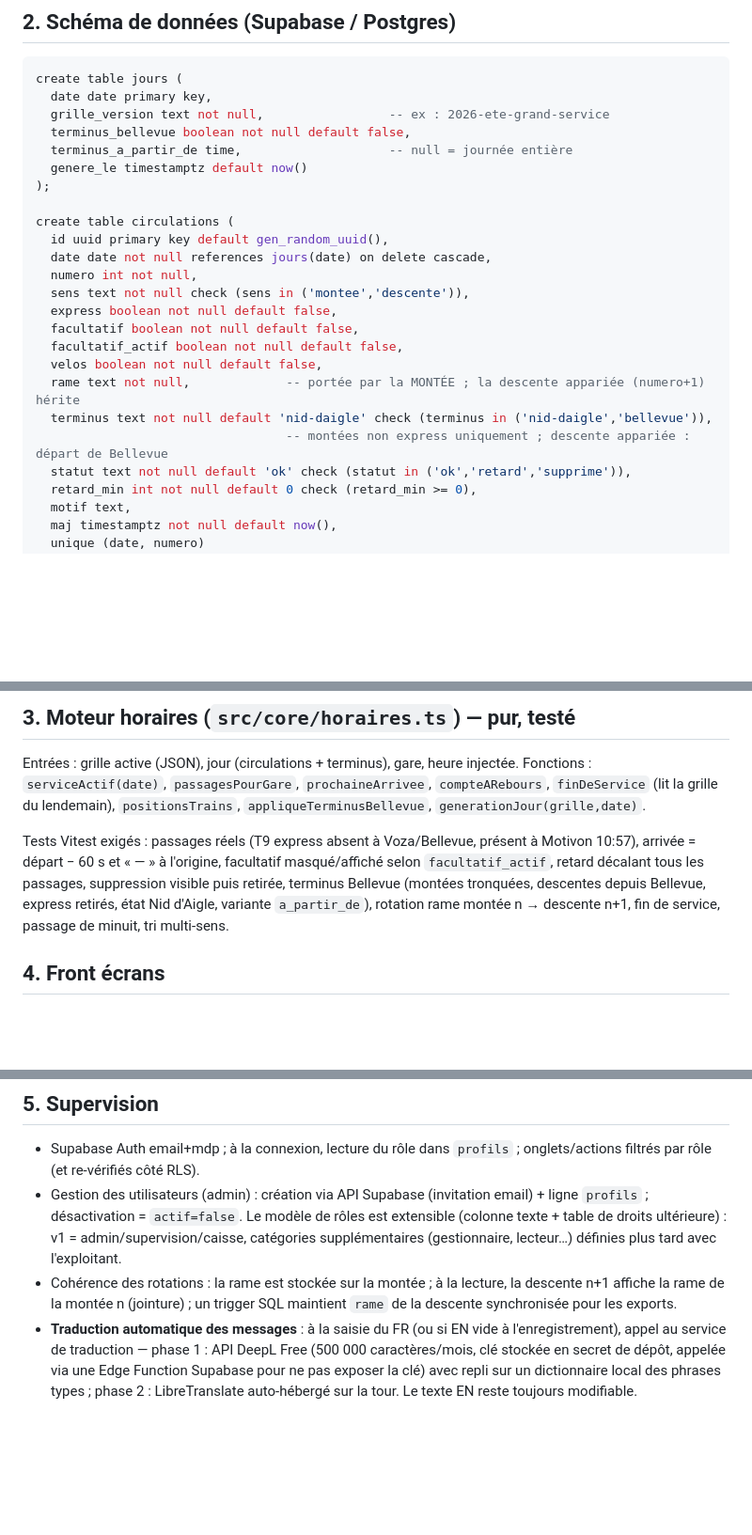
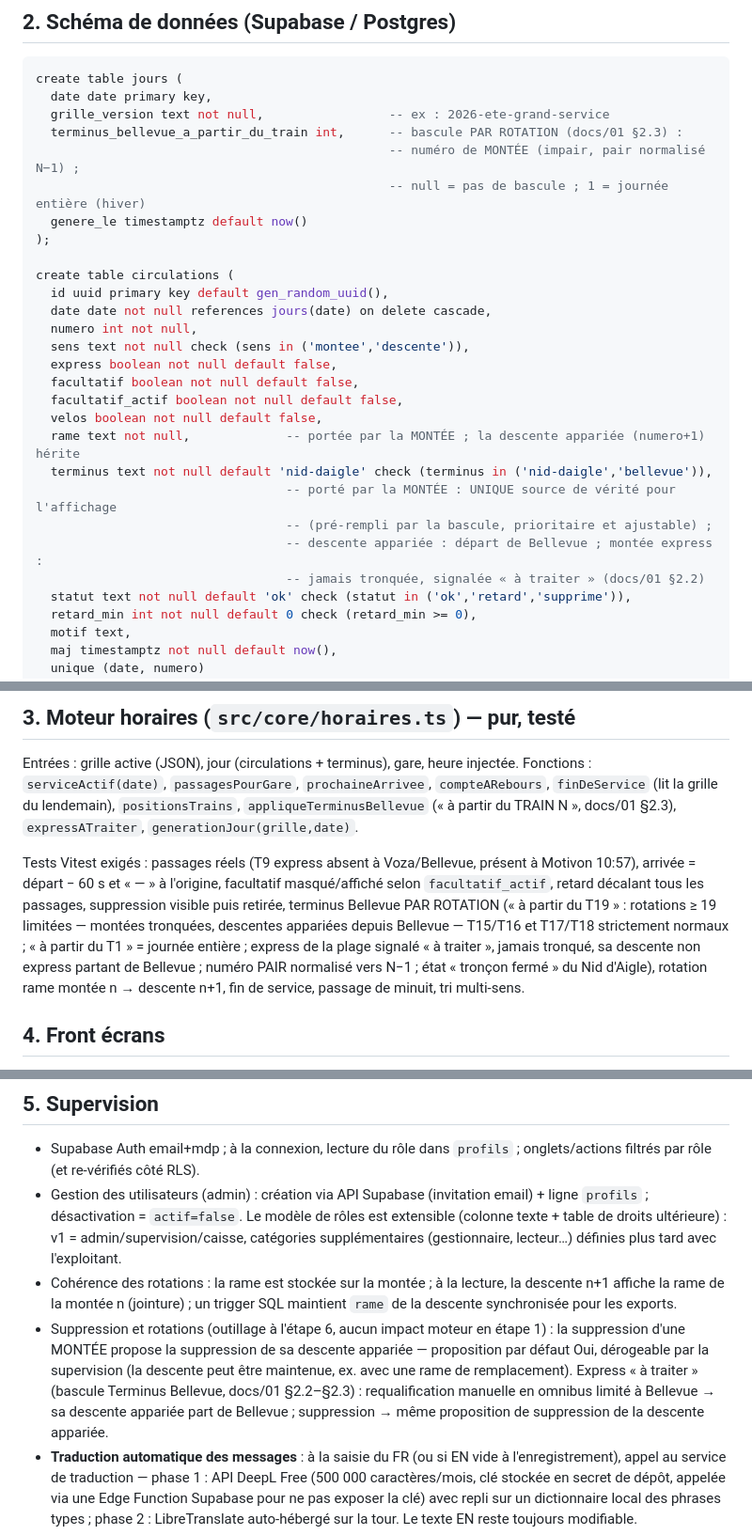
Before and after one commit to RDTMB/tmb-affichage-gares, a Markdown page: docs/02-spec-technique.md, 3 parts joined by grey strips. Shown at 94% size. GitHub-like rendering; blank space fills up the shorter version.

Commit message:
Correctif métier 1.2

```diff
--- a/docs/02-spec-technique.md
+++ b/docs/02-spec-technique.md
@@ -43,8 +43,9 @@ export interface DataProvider {
 create table jours (
   date date primary key,
   grille_version text not null,                 -- ex : 2026-ete-grand-service
-  terminus_bellevue boolean not null default false,
-  terminus_a_partir_de time,                    -- null = journée entière
+  terminus_bellevue_a_partir_du_train int,      -- bascule PAR ROTATION (docs/01 §2.3) :
+                                                -- numéro de MONTÉE (impair, pair normalisé N−1) ;
+                                                -- null = pas de bascule ; 1 = journée entière (hiver)
   genere_le timestamptz default now()
 );
 
@@ -59,7 +60,10 @@ create table circulations (
   velos boolean not null default false,
   rame text not null,             -- portée par la MONTÉE ; la descente appariée (numero+1) hérite
   terminus text not null default 'nid-daigle' check (terminus in ('nid-daigle','bellevue')),
-                                  -- montées non express uniquement ; descente appariée : départ de Bellevue
+                                  -- porté par la MONTÉE : UNIQUE source de vérité pour l'affichage
+                                  -- (pré-rempli par la bascule, prioritaire et ajustable) ;
+                                  -- descente appariée : départ de Bellevue ; montée express :
+                                  -- jamais tronquée, signalée « à traiter » (docs/01 §2.2)
   statut text not null default 'ok' check (statut in ('ok','retard','supprime')),
   retard_min int not null default 0 check (retard_min >= 0),
   motif text,
@@ -146,15 +150,19 @@ create table publications (
 Entrées : grille active (JSON), jour (circulations + terminus), gare, heure
 injectée. Fonctions : `serviceActif(date)`, `passagesPourGare`,
 `prochaineArrivee`, `compteARebours`, `finDeService` (lit la grille du
-lendemain), `positionsTrains`, `appliqueTerminusBellevue`,
-`generationJour(grille,date)`.
+lendemain), `positionsTrains`, `appliqueTerminusBellevue` (« à partir du
+TRAIN N », docs/01 §2.3), `expressATraiter`, `generationJour(grille,date)`.
 
 Tests Vitest exigés : passages réels (T9 express absent à Voza/Bellevue,
 présent à Motivon 10:57), arrivée = départ − 60 s et « — » à l'origine,
 facultatif masqué/affiché selon `facultatif_actif`, retard décalant tous
-les passages, suppression visible puis retirée, terminus Bellevue (montées
-tronquées, descentes depuis Bellevue, express retirés, état Nid d'Aigle,
-variante `a_partir_de`), rotation rame montée n → descente n+1, fin de
+les passages, suppression visible puis retirée, terminus Bellevue PAR
+ROTATION (« à partir du T19 » : rotations ≥ 19 limitées — montées tronquées,
+descentes appariées depuis Bellevue — T15/T16 et T17/T18 strictement
+normaux ; « à partir du T1 » = journée entière ; express de la plage
+signalé « à traiter », jamais tronqué, sa descente non express partant de
+Bellevue ; numéro PAIR normalisé vers N−1 ; état « tronçon fermé » du Nid
+d'Aigle), rotation rame montée n → descente n+1, fin de
 service, passage de minuit, tri multi-sens.
 
 ## 4. Front écrans
@@ -184,6 +192,14 @@ service, passage de minuit, tri multi-sens.
 - Cohérence des rotations : la rame est stockée sur la montée ; à la
   lecture, la descente n+1 affiche la rame de la montée n (jointure) ; un
   trigger SQL maintient `rame` de la descente synchronisée pour les exports.
+- Suppression et rotations (outillage à l'étape 6, aucun impact moteur en
+  étape 1) : la suppression d'une MONTÉE propose la suppression de sa
+  descente appariée — proposition par défaut Oui, dérogeable par la
+  supervision (la descente peut être maintenue, ex. avec une rame de
+  remplacement). Express « à traiter » (bascule Terminus Bellevue,
+  docs/01 §2.2–§2.3) : requalification manuelle en omnibus limité à
+  Bellevue → sa descente appariée part de Bellevue ; suppression → même
+  proposition de suppression de la descente appariée.
 - **Traduction automatique des messages** : à la saisie du FR (ou si EN
   vide à l'enregistrement), appel au service de traduction — phase 1 : API
   DeepL Free (500 000 caractères/mois, clé stockée en secret de dépôt,
```
Also changed, not shown: docs/01-spec-fonctionnelle.md (+7 -1 lines).
